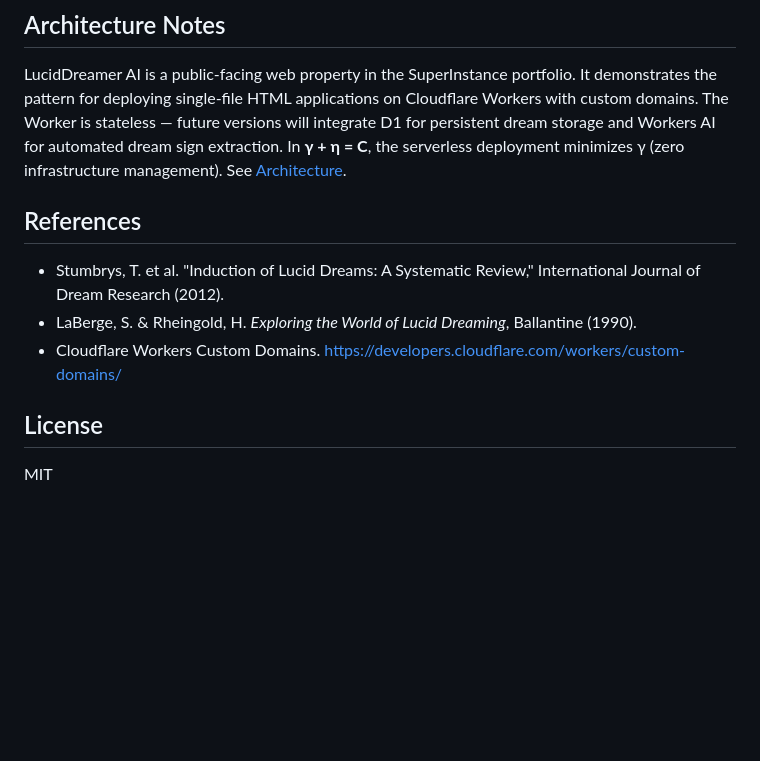
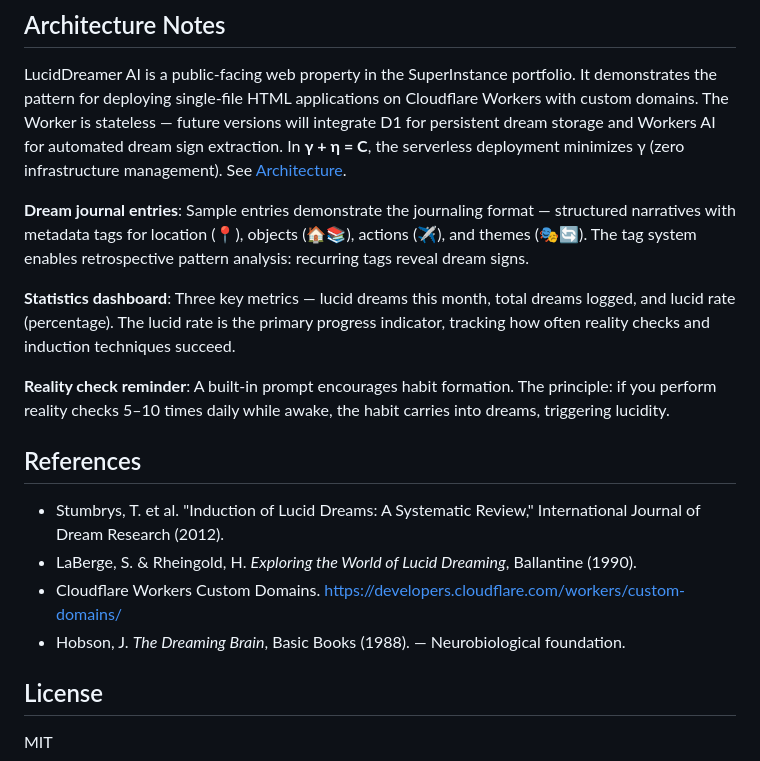
Before and after one commit to SuperInstance/luciddreamer-ai, a Markdown page: README.md, the part around the change. Drawn GitHub-style; blank space fills up the shorter version.

Commit message:
📝 Upgrade README to textbook quality

```diff
--- a/README.md
+++ b/README.md
@@ -49,11 +49,18 @@ npx wrangler dev
 
 LucidDreamer AI is a public-facing web property in the SuperInstance portfolio. It demonstrates the pattern for deploying single-file HTML applications on Cloudflare Workers with custom domains. The Worker is stateless — future versions will integrate D1 for persistent dream storage and Workers AI for automated dream sign extraction. In **γ + η = C**, the serverless deployment minimizes γ (zero infrastructure management). See [Architecture](https://github.com/SuperInstance/SuperInstance/blob/main/ARCHITECTURE.md).
 
+**Dream journal entries**: Sample entries demonstrate the journaling format — structured narratives with metadata tags for location (📍), objects (🏠📚), actions (✈️), and themes (🎭🔄). The tag system enables retrospective pattern analysis: recurring tags reveal dream signs.
+
+**Statistics dashboard**: Three key metrics — lucid dreams this month, total dreams logged, and lucid rate (percentage). The lucid rate is the primary progress indicator, tracking how often reality checks and induction techniques succeed.
+
+**Reality check reminder**: A built-in prompt encourages habit formation. The principle: if you perform reality checks 5–10 times daily while awake, the habit carries into dreams, triggering lucidity.
+
 ## References
 
 - Stumbrys, T. et al. "Induction of Lucid Dreams: A Systematic Review," International Journal of Dream Research (2012).
 - LaBerge, S. & Rheingold, H. *Exploring the World of Lucid Dreaming*, Ballantine (1990).
 - Cloudflare Workers Custom Domains. https://developers.cloudflare.com/workers/custom-domains/
+- Hobson, J. *The Dreaming Brain*, Basic Books (1988). — Neurobiological foundation.
 
 ## License
 
```
